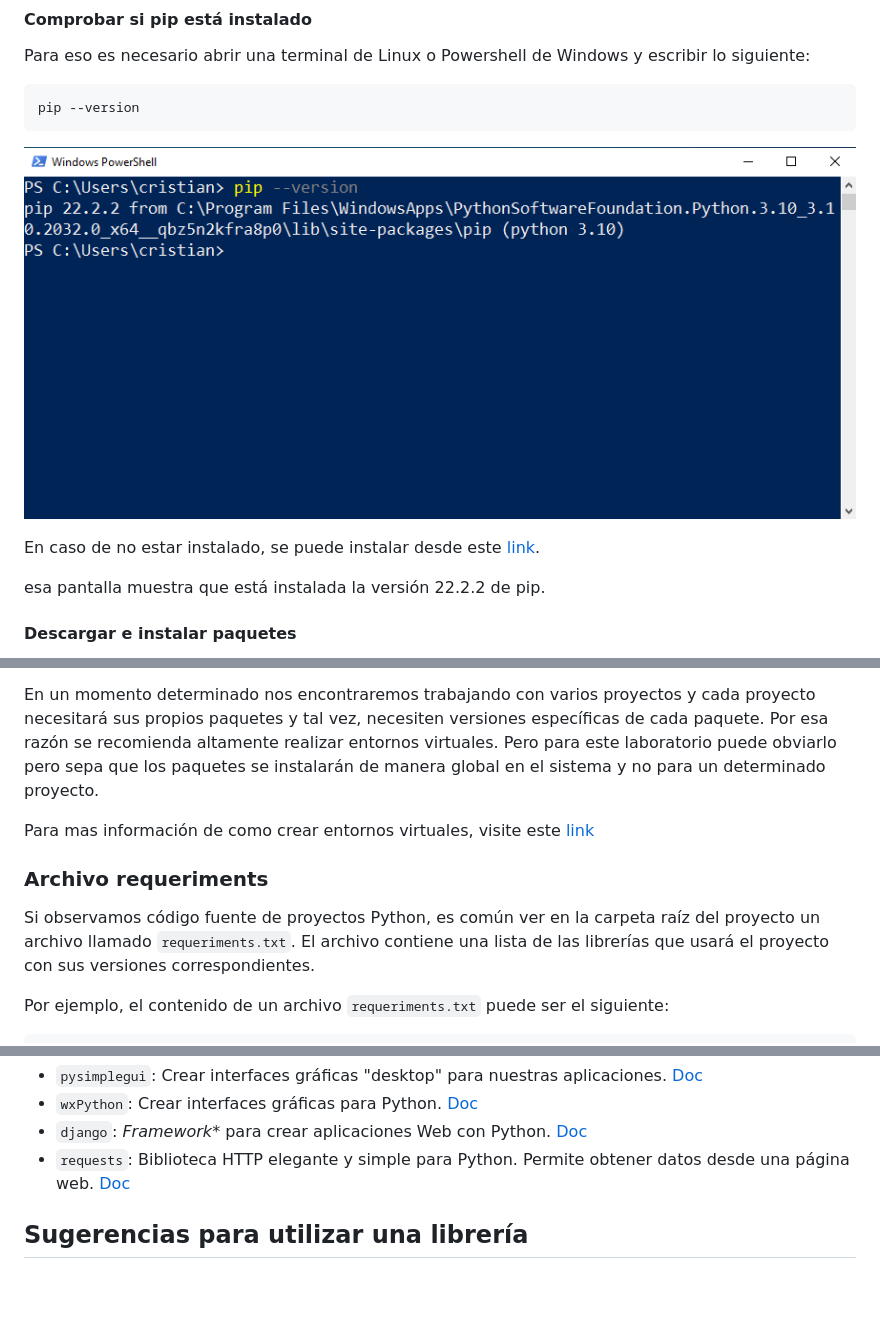
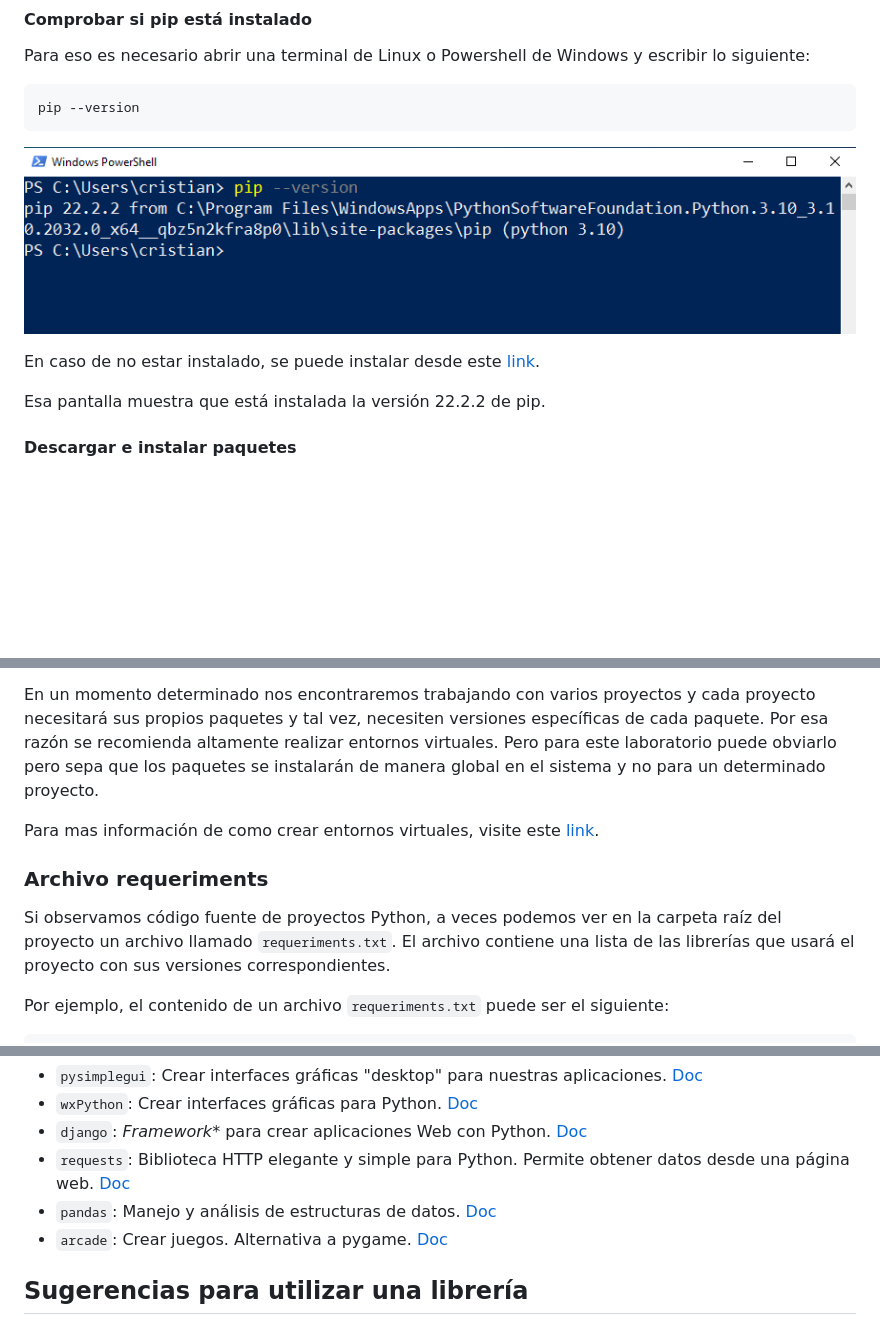
Before and after one commit to kity-linuxero/prog_CFP410, a Markdown page: labs/lab3.md, 3 parts joined by grey strips. Rendered like a GitHub page; pictures changed too: labs/img/lab3_pip_ps.png; blank space fills up the shorter version.

```diff
--- a/labs/lab3.md
+++ b/labs/lab3.md
@@ -42,7 +42,7 @@ pip --version
 
 En caso de no estar instalado, se puede instalar desde este [link](https://pypi.org/project/pip/).
 
-esa pantalla muestra que está instalada la versión 22.2.2 de pip.
+Esa pantalla muestra que está instalada la versión 22.2.2 de pip.
 
 #### Descargar e instalar paquetes
 
@@ -92,12 +92,12 @@ Antes de instalar cualquier paquete de Python, __se recomienda crear un entorno
 
 En un momento determinado nos encontraremos trabajando con varios proyectos y cada proyecto necesitará sus propios paquetes y tal vez, necesiten versiones específicas de cada paquete. Por esa razón se recomienda altamente realizar entornos virtuales. Pero para este laboratorio puede obviarlo pero sepa que los paquetes se instalarán de manera global en el sistema y no para un determinado proyecto.
 
-Para mas información de como crear entornos virtuales, visite este [link](https://www.programaenpython.com/miscelanea/crear-entornos-virtuales-en-python/)
+Para mas información de como crear entornos virtuales, visite este [link](https://www.programaenpython.com/miscelanea/crear-entornos-virtuales-en-python/).
 
 
 ### Archivo requeriments
 
-Si observamos código fuente de proyectos Python, es común ver en la carpeta raíz del proyecto un archivo llamado `requeriments.txt`. El archivo contiene una lista de las librerías que usará el proyecto con sus versiones correspondientes.
+Si observamos código fuente de proyectos Python, a veces podemos ver en la carpeta raíz del proyecto un archivo llamado `requeriments.txt`. El archivo contiene una lista de las librerías que usará el proyecto con sus versiones correspondientes.
 
 Por ejemplo, el contenido de un archivo `requeriments.txt` puede ser el siguiente:
 
@@ -309,6 +347,8 @@ Vea el código fuente de "aliens" [aquí](https://github.com/pygame/pygame/blob/
 - `wxPython`: Crear interfaces gráficas para Python. [Doc](https://pypi.org/project/wxPython/)
 - `django`: _Framework_* para crear aplicaciones Web con Python. [Doc](https://docs.djangoproject.com/en/4.1/)
 - `requests`:  Biblioteca HTTP elegante y simple para Python. Permite obtener datos desde una página web. [Doc](https://requests.readthedocs.io/en/latest/)
+- `pandas`: Manejo y análisis de estructuras de datos. [Doc](https://pandas.pydata.org/docs/)
+- `arcade`: Crear juegos. Alternativa a pygame. [Doc](https://api.arcade.academy/en/latest/)
 
 
 ## Sugerencias para utilizar una librería
```
Also changed, not shown: other parts of labs/lab3.md (+43 -5 lines), labs/img/qr.png.
